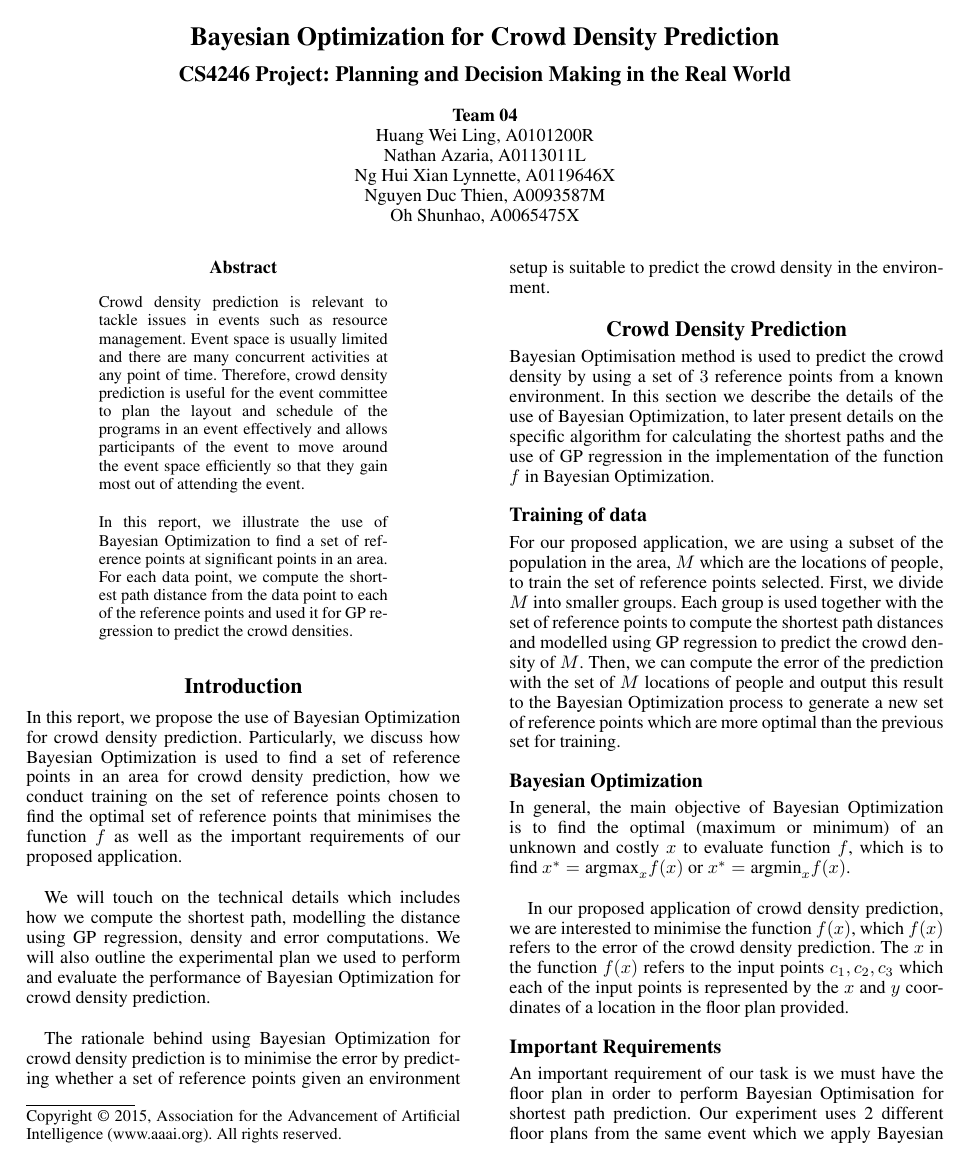
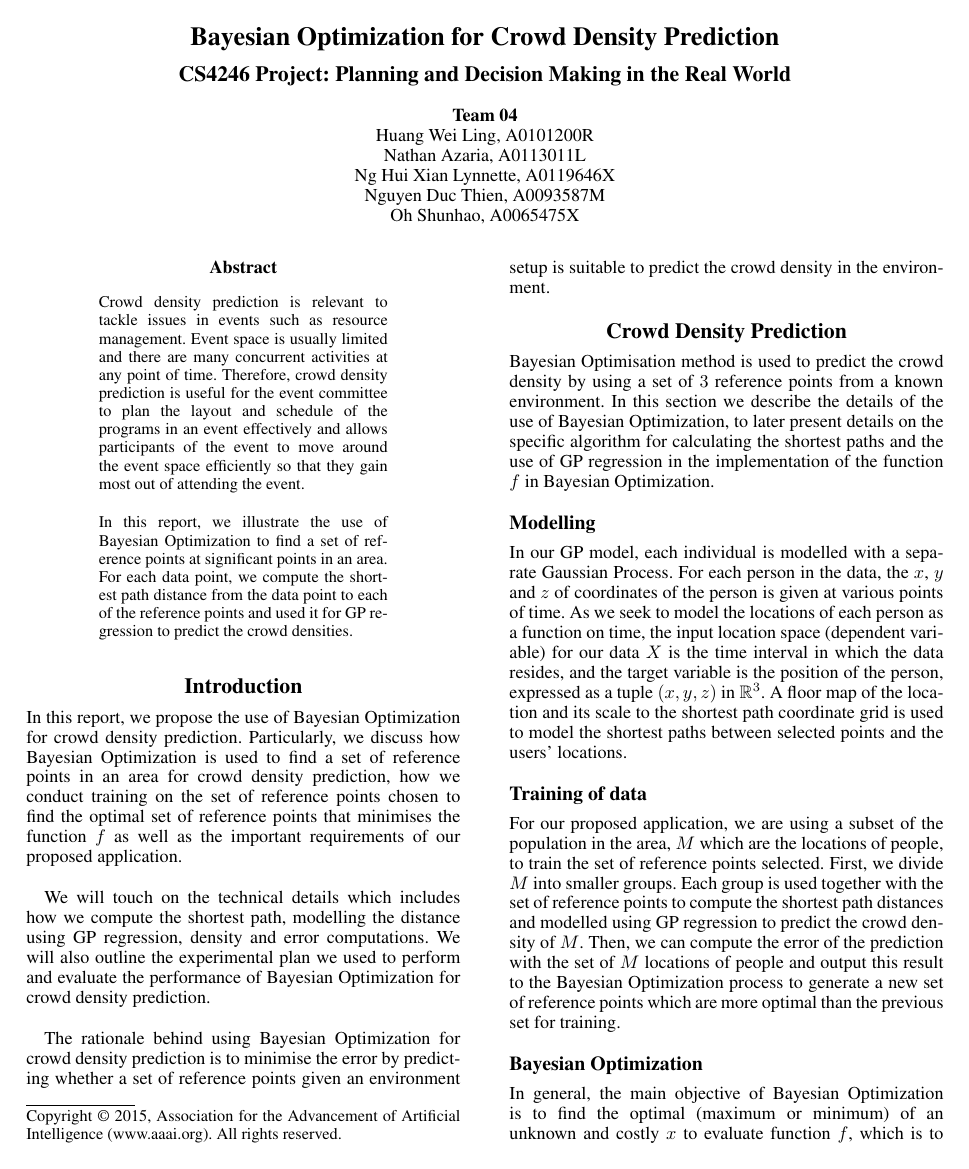
Before and after one commit to Ohohcakester/cs4246-project, a LaTeX paper (report_bayesian_optimisation/report.tex): page 1 of 4. Compiled offline with pdfLaTeX.

Commit message:
Added modelling

```diff
--- a/report_bayesian_optimisation/report.tex
+++ b/report_bayesian_optimisation/report.tex
@@ -47,6 +47,9 @@ The rationale behind using Bayesian Optimization for crowd density prediction is
 
 Bayesian Optimisation method is used to predict the crowd density by using a set of $3$ reference points from a known environment. In this section we describe the details of the use of Bayesian Optimization, to later present details on the specific algorithm for calculating the shortest paths and the use of GP regression in the implementation of the function $f$ in Bayesian Optimization.
 
+\subsection{Modelling}
+In our GP model, each individual is modelled with a separate Gaussian Process. For each person in the data, the $x$, $y$ and $z$ of coordinates of the person is given at various points of time. As we seek to model the locations of each person as a function on time, the input location space (dependent variable) for our data $X$ is the time interval in which the data resides, and the target variable is the position of the person, expressed as a tuple $(x,y,z)$ in $\mathbb{R}^3$. A floor map of the location and its scale to the shortest path coordinate grid is used to model the shortest paths between selected points and the users' locations.
+
 \subsection{Training of data}
 
 For our proposed application, we are using a subset of the population in the area, $M$ which are the locations of people, to train the set of reference points selected. First, we divide $M$ into smaller groups. Each group is used together with the set of reference points to compute the shortest path distances and modelled using GP regression to predict the crowd density of $M$. Then, we can compute the error of the prediction with the set of $M$ locations of people and output this result to the Bayesian Optimization process to generate a new set of reference points which are more optimal than the previous set for training.
```
Also changed, not shown: report_bayesian_optimisation/report.tex (2 more changed lines).
